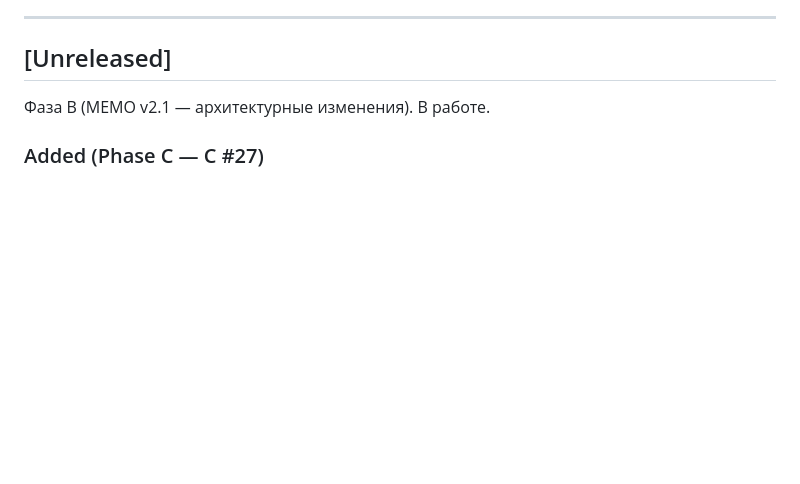
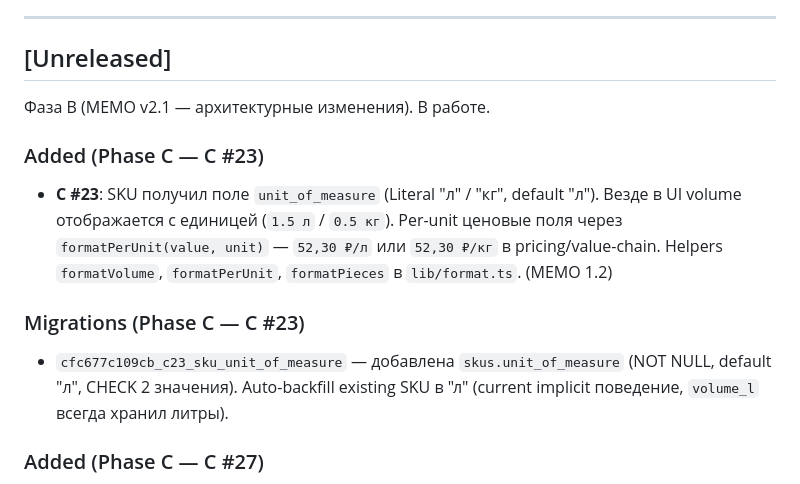
Before and after one commit to slesarev92/DB2, a Markdown page: CHANGELOG.md, the part around the change. Drawn GitHub-style; blank space fills up the shorter version.

Commit message:
docs(c23): CHANGELOG + GO5 — C #23 units systematic closed

```diff
--- a/CHANGELOG.md
+++ b/CHANGELOG.md
@@ -10,6 +10,14 @@
 ## [Unreleased]
 
 Фаза B (MEMO v2.1 — архитектурные изменения). В работе.
+
+### Added (Phase C — C #23)
+
+- **C #23**: SKU получил поле `unit_of_measure` (Literal "л" / "кг", default "л"). Везде в UI volume отображается с единицей (`1.5 л` / `0.5 кг`). Per-unit ценовые поля через `formatPerUnit(value, unit)` — `52,30 ₽/л` или `52,30 ₽/кг` в pricing/value-chain. Helpers `formatVolume`, `formatPerUnit`, `formatPieces` в `lib/format.ts`. (MEMO 1.2)
+
+### Migrations (Phase C — C #23)
+
+- `cfc677c109cb_c23_sku_unit_of_measure` — добавлена `skus.unit_of_measure` (NOT NULL, default "л", CHECK 2 значения). Auto-backfill existing SKU в "л" (current implicit поведение, `volume_l` всегда хранил литры).
 
 ### Added (Phase C — C #27)
 
```
Also changed, not shown: GO5.md (+3 -3 lines).
